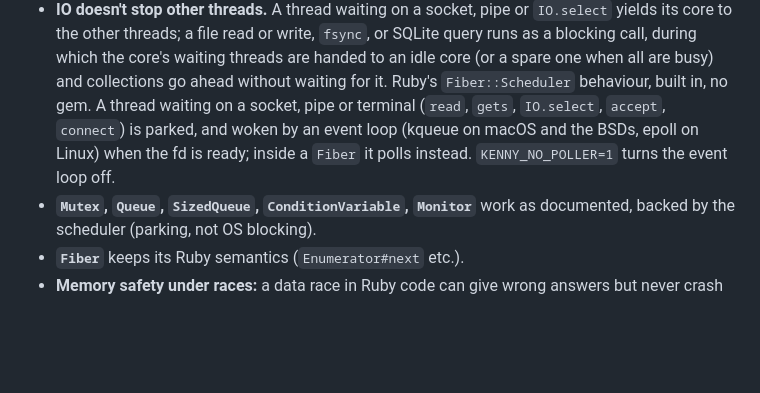
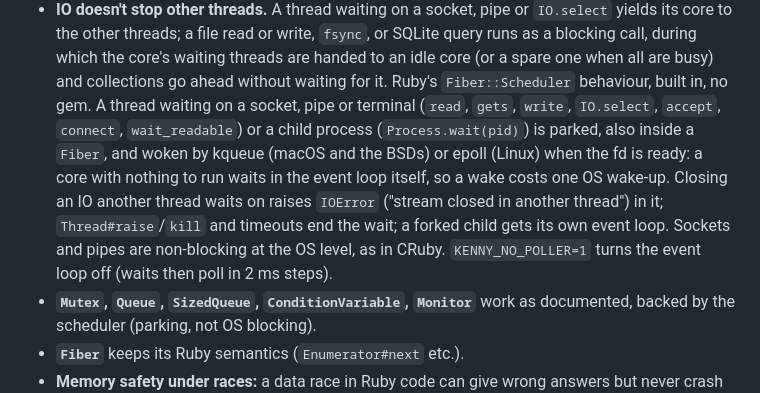
Before and after one commit to FistOfTheNorthStar/ruby-kenny-rogers-version, a Markdown page: docs/LANGUAGE.md, the part around the change. Rendered like a GitHub page; blank space fills up the shorter version.

```diff
--- a/docs/LANGUAGE.md
+++ b/docs/LANGUAGE.md
@@ -136,9 +136,14 @@ No GVL. No new concurrency API. The existing ones become lightweight:
   blocking call, during which the core's waiting threads are handed to an idle core (or a spare
   one when all are busy) and collections go ahead without waiting for it. Ruby's
   `Fiber::Scheduler` behaviour, built in, no gem. A thread waiting on a socket, pipe or
-  terminal (`read`, `gets`, `IO.select`, `accept`, `connect`) is parked, and woken by an event
-  loop (kqueue on macOS and the BSDs, epoll on Linux) when the fd is ready; inside a `Fiber`
-  it polls instead. `KENNY_NO_POLLER=1` turns the event loop off.
+  terminal (`read`, `gets`, `write`, `IO.select`, `accept`, `connect`, `wait_readable`) or a
+  child process (`Process.wait(pid)`) is parked, also inside a `Fiber`, and woken by kqueue
+  (macOS and the BSDs) or epoll (Linux) when the fd is ready: a core with nothing to run waits
+  in the event loop itself, so a wake costs one OS wake-up. Closing an IO another thread waits
+  on raises `IOError` ("stream closed in another thread") in it; `Thread#raise`/`kill` and
+  timeouts end the wait; a forked child gets its own event loop. Sockets and pipes are
+  non-blocking at the OS level, as in CRuby. `KENNY_NO_POLLER=1` turns the event loop off
+  (waits then poll in 2 ms steps).
 - **`Mutex`, `Queue`, `SizedQueue`, `ConditionVariable`, `Monitor`** work as documented, backed by
   the scheduler (parking, not OS blocking).
 - **`Fiber`** keeps its Ruby semantics (`Enumerator#next` etc.).
```
Also changed, not shown: README.md (+13 -8 lines).
